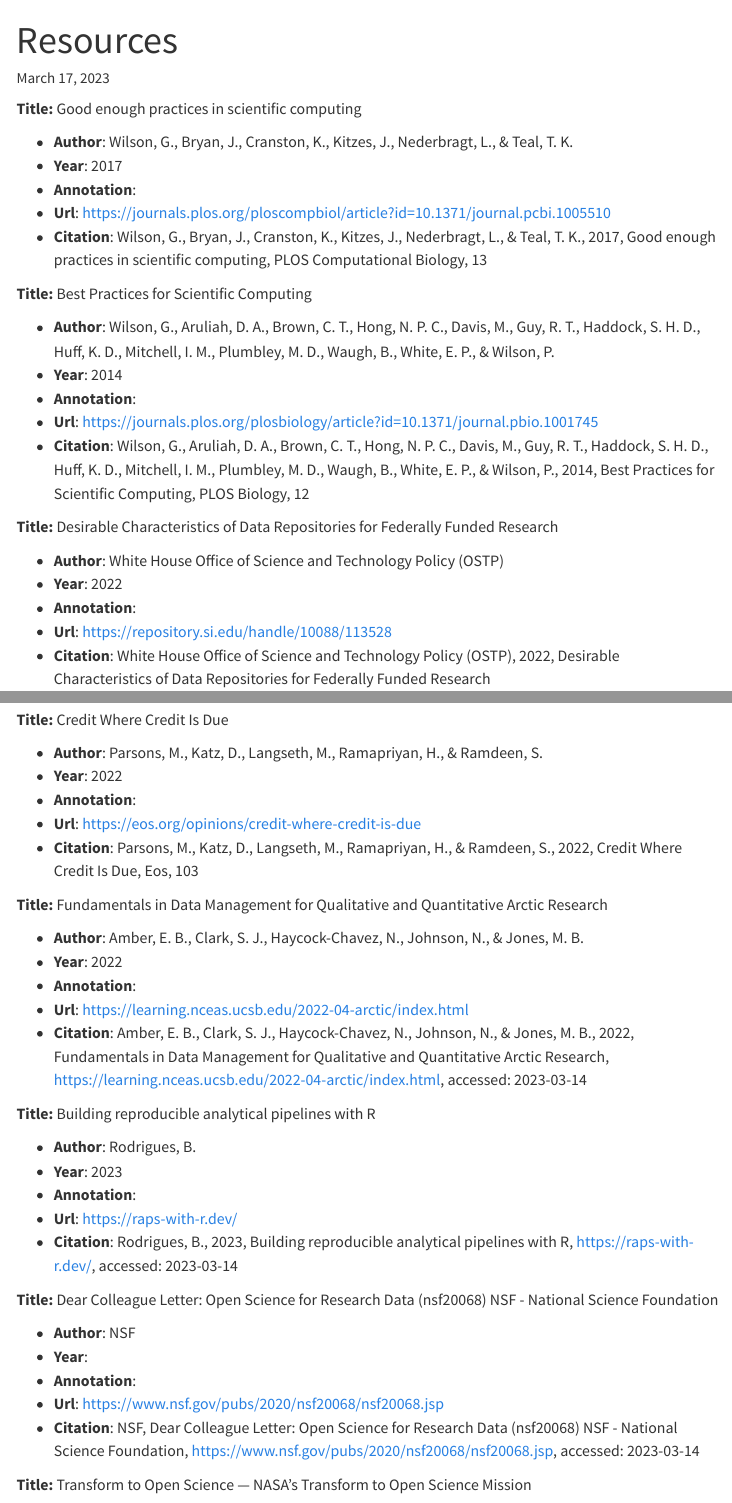
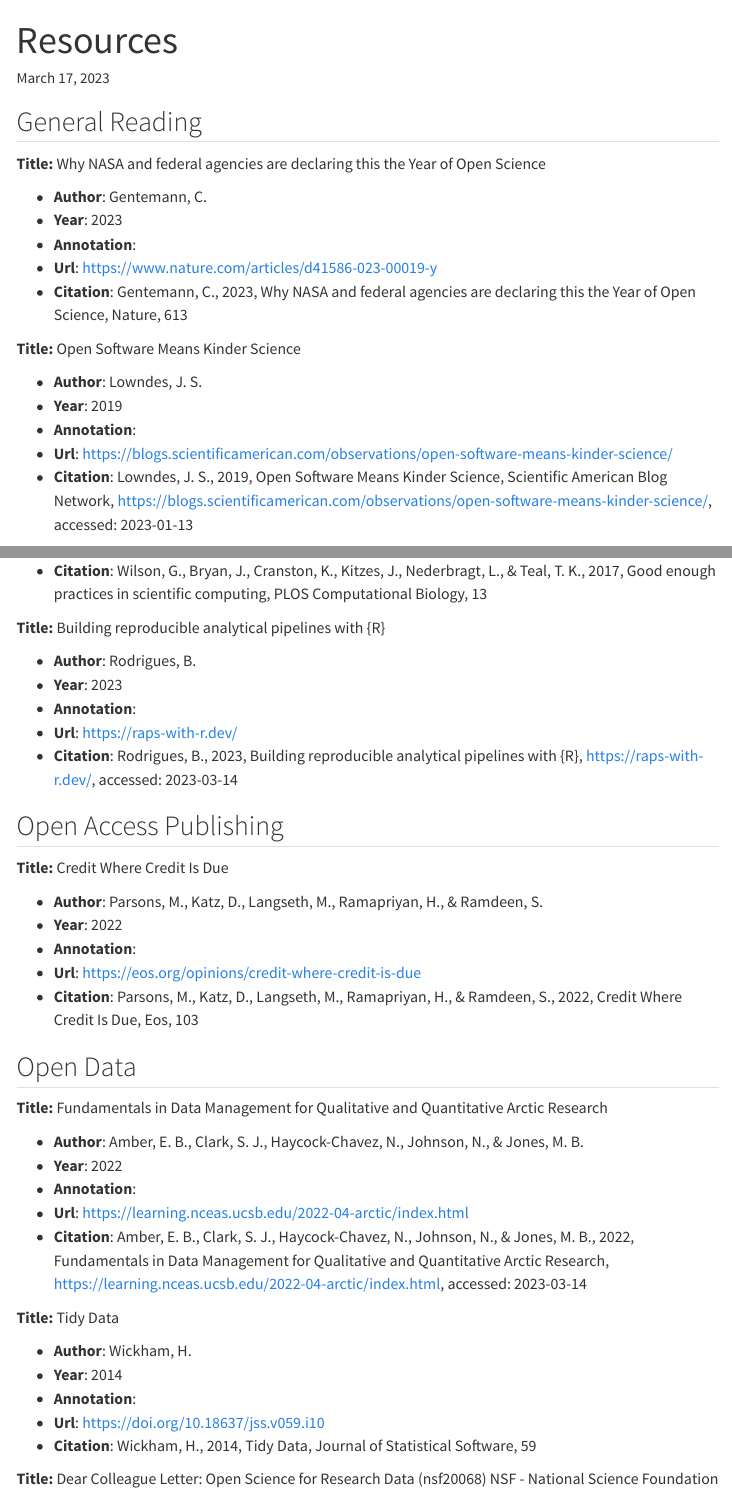
Before and after one commit to andypbarrett/nnaco_open_science, a Quarto document (resources_entries.qmd): the page in a window 1100 px wide, from its top, and a second part further down, joined at a grey line. Rendered offline with R 4.5, knitr and Pandoc in place of Quarto, with nearby package versions; menus at the side of the page are left out.

Commit message:
reordered resources, added heading

```diff
--- a/resources_entries.qmd
+++ b/resources_entries.qmd
@@ -4,28 +4,4 @@ date: last-modified
 bibliography: references.bib
 ---
 
-**Title:** Good enough practices in scientific computing
-
-* **Author**: Wilson, G., Bryan, J., Cranston, K., Kitzes, J., Nederbragt, L., & Teal, T. K.
-* **Year**: 2017
-* **Annotation**:
-* **Url**: https://journals.plos.org/ploscompbiol/article?id=10.1371/journal.pcbi.1005510
-* **Citation**: Wilson, G., Bryan, J., Cranston, K., Kitzes, J., Nederbragt, L., & Teal, T. K., 2017, Good enough practices in scientific computing, PLOS Computational Biology, 13
-
-
-**Title:** Best Practices for Scientific Computing
-
-* **Author**: Wilson, G., Aruliah, D. A., Brown, C. T., Hong, N. P. C., Davis, M., Guy, R. T., Haddock, S. H. D., Huff, K. D., Mitchell, I. M., Plumbley, M. D., Waugh, B., White, E. P., & Wilson, P.
-* **Year**: 2014
-* **Annotation**:
-* **Url**: https://journals.plos.org/plosbiology/article?id=10.1371/journal.pbio.1001745
-* **Citation**: Wilson, G., Aruliah, D. A., Brown, C. T., Hong, N. P. C., Davis, M., Guy, R. T., Haddock, S. H. D., Huff, K. D., Mitchell, I. M., Plumbley, M. D., Waugh, B., White, E. P., & Wilson, P., 2014, Best Practices for Scientific Computing, PLOS Biology, 12
-
-
-**Title:** Desirable Characteristics of Data Repositories for Federally Funded Research
-
-* **Author**: White House Office of Science and Technology Policy (OSTP)
-* **Year**: 2022
-* **Annotation**:
-* **Url**: https://repository.si.edu/handle/10088/113528
-* **Citation**: White House Office of Science and Technology Policy (OSTP), 2022, Desirable Characteristics of Data Repositories for Federally Funded Research
+## General Reading
@@ -58,40 +15,13 @@ bibliography: references.bib
 * **Citation**: Gentemann, C., 2023, Why NASA and federal agencies are declaring this the Year of Open Science, Nature, 613
 
 
-**Title:** Credit Where Credit Is Due
+**Title:** Open Software Means Kinder Science
 
-* **Author**: Parsons, M., Katz, D., Langseth, M., Ramapriyan, H., & Ramdeen, S.
-* **Year**: 2022
+* **Author**: Lowndes, J. S.
+* **Year**: 2019
 * **Annotation**:
-* **Url**: https://eos.org/opinions/credit-where-credit-is-due
-* **Citation**: Parsons, M., Katz, D., Langseth, M., Ramapriyan, H., & Ramdeen, S., 2022, Credit Where Credit Is Due, Eos, 103
-
-
-**Title:** Fundamentals in Data Management for Qualitative and Quantitative Arctic Research
-
-* **Author**: Amber, E. B., Clark, S. J., Haycock-Chavez, N., Johnson, N., & Jones, M. B.
-* **Year**: 2022
-* **Annotation**:
-* **Url**: https://learning.nceas.ucsb.edu/2022-04-arctic/index.html
-* **Citation**: Amber, E. B., Clark, S. J., Haycock-Chavez, N., Johnson, N., & Jones, M. B., 2022, Fundamentals in Data Management for Qualitative and Quantitative Arctic Research, https://learning.nceas.ucsb.edu/2022-04-arctic/index.html, accessed: 2023-03-14
-
-
-**Title:** Building reproducible analytical pipelines with R
-
-* **Author**: Rodrigues, B.
-* **Year**: 2023
-* **Annotation**:
-* **Url**: https://raps-with-r.dev/
-* **Citation**: Rodrigues, B., 2023, Building reproducible analytical pipelines with R, https://raps-with-r.dev/, accessed: 2023-03-14
-
-
-**Title:** Dear Colleague Letter: Open Science for Research Data (nsf20068) NSF - National Science Foundation
-
-* **Author**: NSF
-* **Year**:
-* **Annotation**:
-* **Url**: https://www.nsf.gov/pubs/2020/nsf20068/nsf20068.jsp
-* **Citation**: NSF, Dear Colleague Letter: Open Science for Research Data (nsf20068) NSF - National Science Foundation, https://www.nsf.gov/pubs/2020/nsf20068/nsf20068.jsp, accessed: 2023-03-14
+* **Url**: https://blogs.scientificamerican.com/observations/open-software-means-kinder-science/
+* **Citation**: Lowndes, J. S., 2019, Open Software Means Kinder Science, Scientific American Blog Network, https://blogs.scientificamerican.com/observations/open-software-means-kinder-science/, accessed: 2023-01-13
 
 
 **Title:** Transform to Open Science — NASA's Transform to Open Science Mission
@@ -130,0 +80,6 @@ bibliography: references.bib
+* **Citation**: Wilson, G., Bryan, J., Cranston, K., Kitzes, J., Nederbragt, L., & Teal, T. K., 2017, Good enough practices in scientific computing, PLOS Computational Biology, 13
+
+
+**Title:** Building reproducible analytical pipelines with {R}
+
+* **Author**: Rodrigues, B.
@@ -130,0 +89,28 @@ bibliography: references.bib
+* **Citation**: Rodrigues, B., 2023, Building reproducible analytical pipelines with {R}, https://raps-with-r.dev/, accessed: 2023-03-14
+
+
+## Open Access Publishing
+
+**Title:** Credit Where Credit Is Due
+
+* **Author**: Parsons, M., Katz, D., Langseth, M., Ramapriyan, H., & Ramdeen, S.
+* **Year**: 2022
+* **Annotation**:
+* **Url**: https://eos.org/opinions/credit-where-credit-is-due
+* **Citation**: Parsons, M., Katz, D., Langseth, M., Ramapriyan, H., & Ramdeen, S., 2022, Credit Where Credit Is Due, Eos, 103
+
+
+## Open Data
+
+**Title:** Fundamentals in Data Management for Qualitative and Quantitative Arctic Research
+
+* **Author**: Amber, E. B., Clark, S. J., Haycock-Chavez, N., Johnson, N., & Jones, M. B.
+* **Year**: 2022
+* **Annotation**:
+* **Url**: https://learning.nceas.ucsb.edu/2022-04-arctic/index.html
+* **Citation**: Amber, E. B., Clark, S. J., Haycock-Chavez, N., Johnson, N., & Jones, M. B., 2022, Fundamentals in Data Management for Qualitative and Quantitative Arctic Research, https://learning.nceas.ucsb.edu/2022-04-arctic/index.html, accessed: 2023-03-14
+
+
+**Title:** Tidy Data
+
+* **Author**: Wickham, H.
@@ -130,0 +120,4 @@ bibliography: references.bib
+* **Citation**: Wickham, H., 2014, Tidy Data, Journal of Statistical Software, 59
+
+
+**Title:** Dear Colleague Letter: Open Science for Research Data (nsf20068) NSF - National Science Foundation
```
Also changed, not shown: resources_entries.qmd (50 more changed lines).
